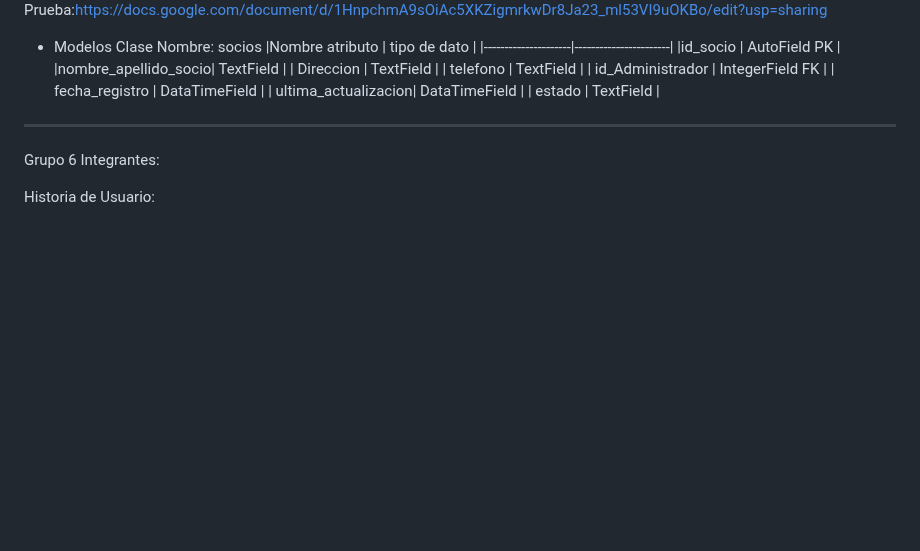
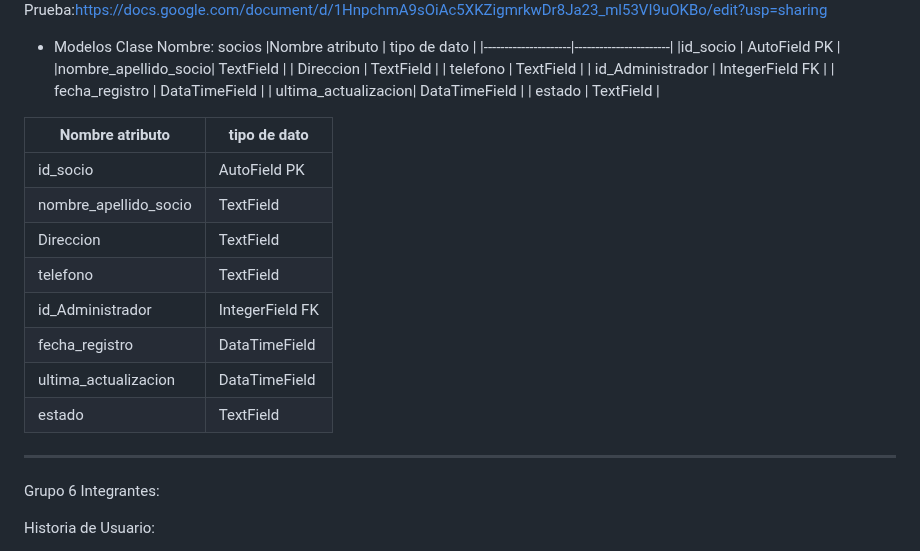
Before and after one commit to GabrielaAlejandraGallardo/proyecto6to2025, a Markdown page: README.md, the part around the change. Rendered like a GitHub page; blank space fills up the shorter version.

```diff
--- a/README.md
+++ b/README.md
@@ -140,6 +140,21 @@ Clase Nombre: socios
 | estado              | TextField             |
 
 
+|Nombre atributo       | tipo de dato          |
+|---------------------|-----------------------|
+|id_socio             | AutoField       PK    |
+|nombre_apellido_socio| TextField             |
+| Direccion           | TextField             |
+| telefono            | TextField             |
+| id_Administrador    | IntegerField      FK  |
+| fecha_registro      | DataTimeField         |
+| ultima_actualizacion| DataTimeField         |
+| estado              | TextField             |
+
+
+
+
+
 
 ________________________________________________________________________________________________
 
```
